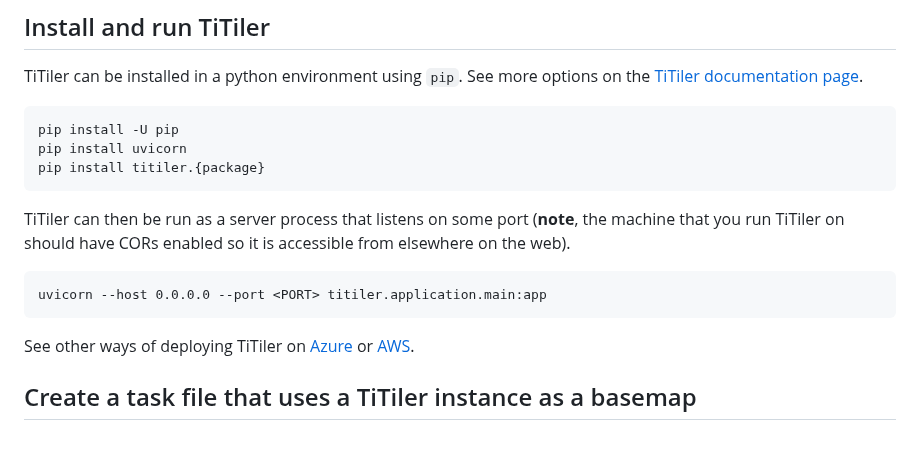
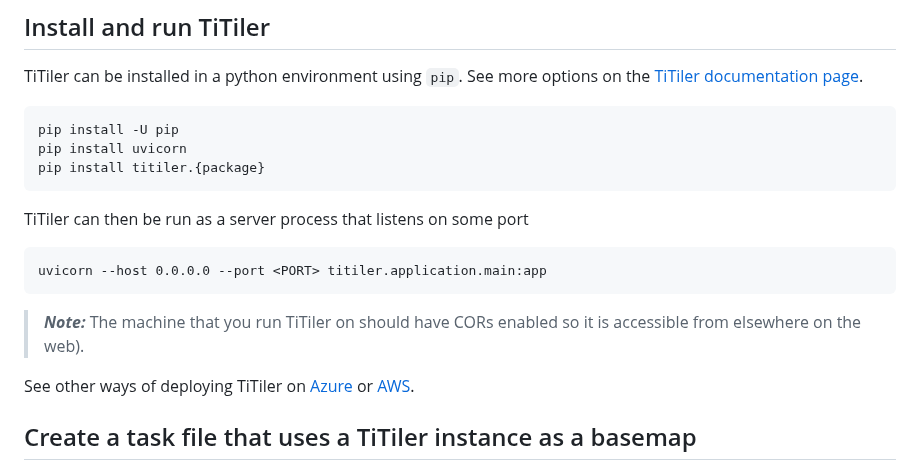
Before and after one commit to microsoft/satellite-imagery-labeling-tool, a Markdown page: docs/GeoTiffs.md, the part around one of its changes. GitHub-like rendering; blank space fills up the shorter version.

````diff
--- a/docs/GeoTiffs.md
+++ b/docs/GeoTiffs.md
@@ -14,11 +14,12 @@ pip install uvicorn
 pip install titiler.{package}
 ```
 
-TiTiler can then be run as a server process that listens on some port (**note**, the machine that you run TiTiler on should have CORs enabled so it is accessible from elsewhere on the web).
+TiTiler can then be run as a server process that listens on some port
 
 ```
 uvicorn --host 0.0.0.0 --port <PORT> titiler.application.main:app
 ```
+> **_Note:_** The machine that you run TiTiler on should have CORs enabled so it is accessible from elsewhere on the web).
 
 See other ways of deploying TiTiler on [Azure](https://developmentseed.org/titiler/deployment/azure/) or [AWS](https://developmentseed.org/titiler/deployment/aws/intro/).
 
````
Also changed, not shown: other parts of docs/GeoTiffs.md (+3 -1 lines), docs/Layers.md (+6 -2 lines).
